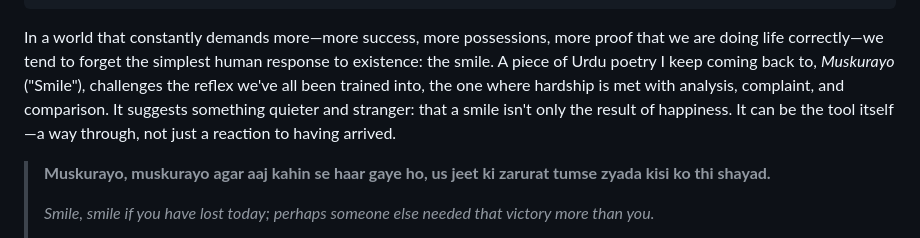
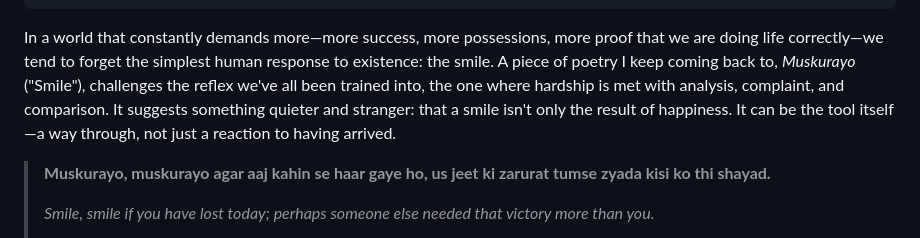
Before and after one commit to XyLyX/navyaa-site, a Markdown page: src/posts/the-art-of-the-resilient-smile-finding-meaning-in-lifes-ebbs-and-flows.md, the part around the change. GitHub-like rendering.

Commit message:
Update Essays “the-art-of-the-resilient-smile-finding-meaning-in-lifes-ebbs-and-flows”

```diff
--- a/src/posts/the-art-of-the-resilient-smile-finding-meaning-in-lifes-ebbs-and-flows.md
+++ b/src/posts/the-art-of-the-resilient-smile-finding-meaning-in-lifes-ebbs-and-flows.md
@@ -61,7 +61,7 @@ faq:
       on what you have rather than what you lack.
 draft: false
 ---
-In a world that constantly demands more—more success, more possessions, more proof that we are doing life correctly—we tend to forget the simplest human response to existence: the smile. A piece of Urdu poetry I keep coming back to, *Muskurayo* ("Smile"), challenges the reflex we've all been trained into, the one where hardship is met with analysis, complaint, and comparison. It suggests something quieter and stranger: that a smile isn't only the result of happiness. It can be the tool itself—a way through, not just a reaction to having arrived.
+In a world that constantly demands more—more success, more possessions, more proof that we are doing life correctly—we tend to forget the simplest human response to existence: the smile. A piece of poetry I keep coming back to, *Muskurayo* ("Smile"), challenges the reflex we've all been trained into, the one where hardship is met with analysis, complaint, and comparison. It suggests something quieter and stranger: that a smile isn't only the result of happiness. It can be the tool itself—a way through, not just a reaction to having arrived.
 
 > **Muskurayo, muskurayo agar aaj kahin se haar gaye ho, us jeet ki zarurat tumse zyada kisi ko thi shayad.**
 >
```
